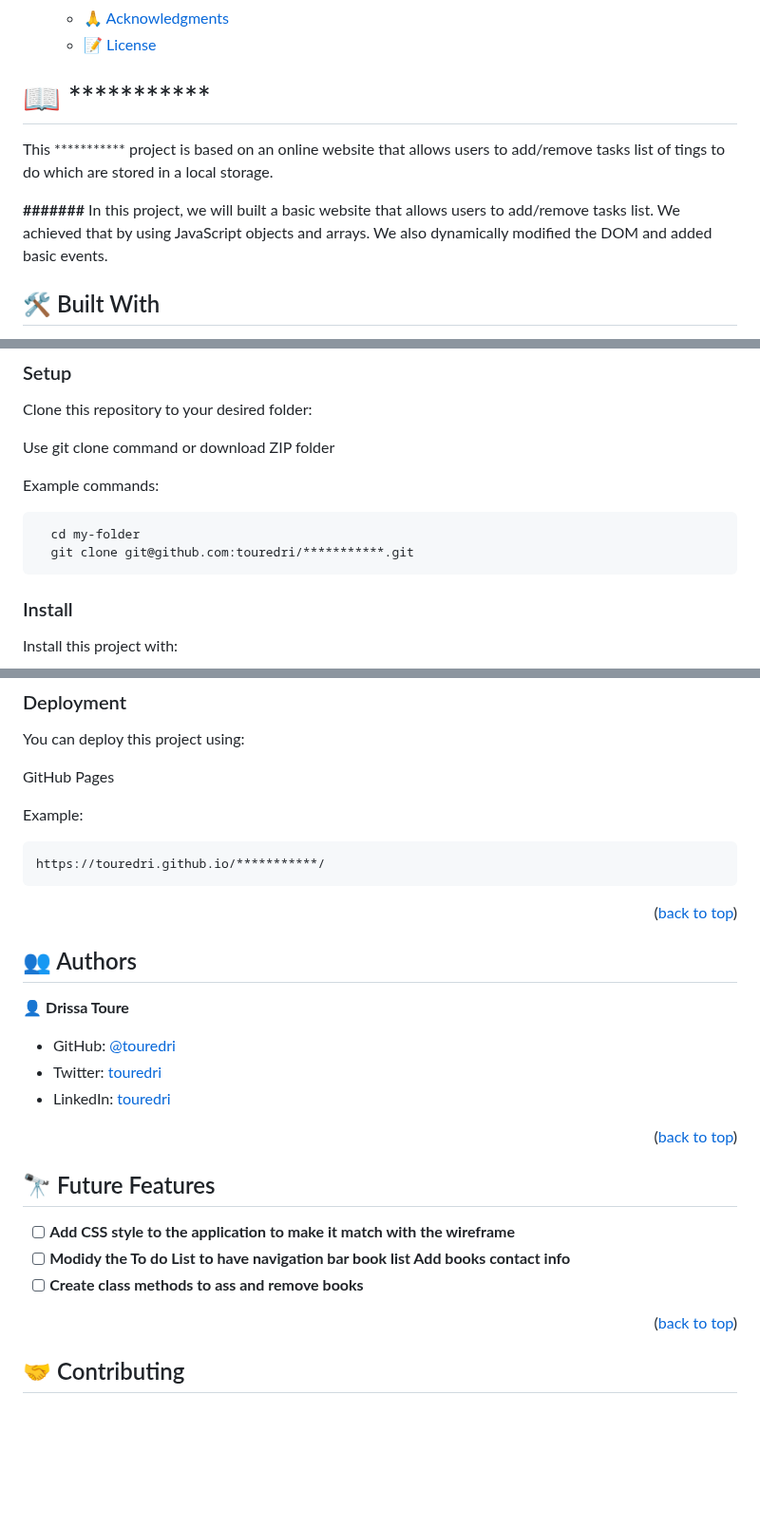
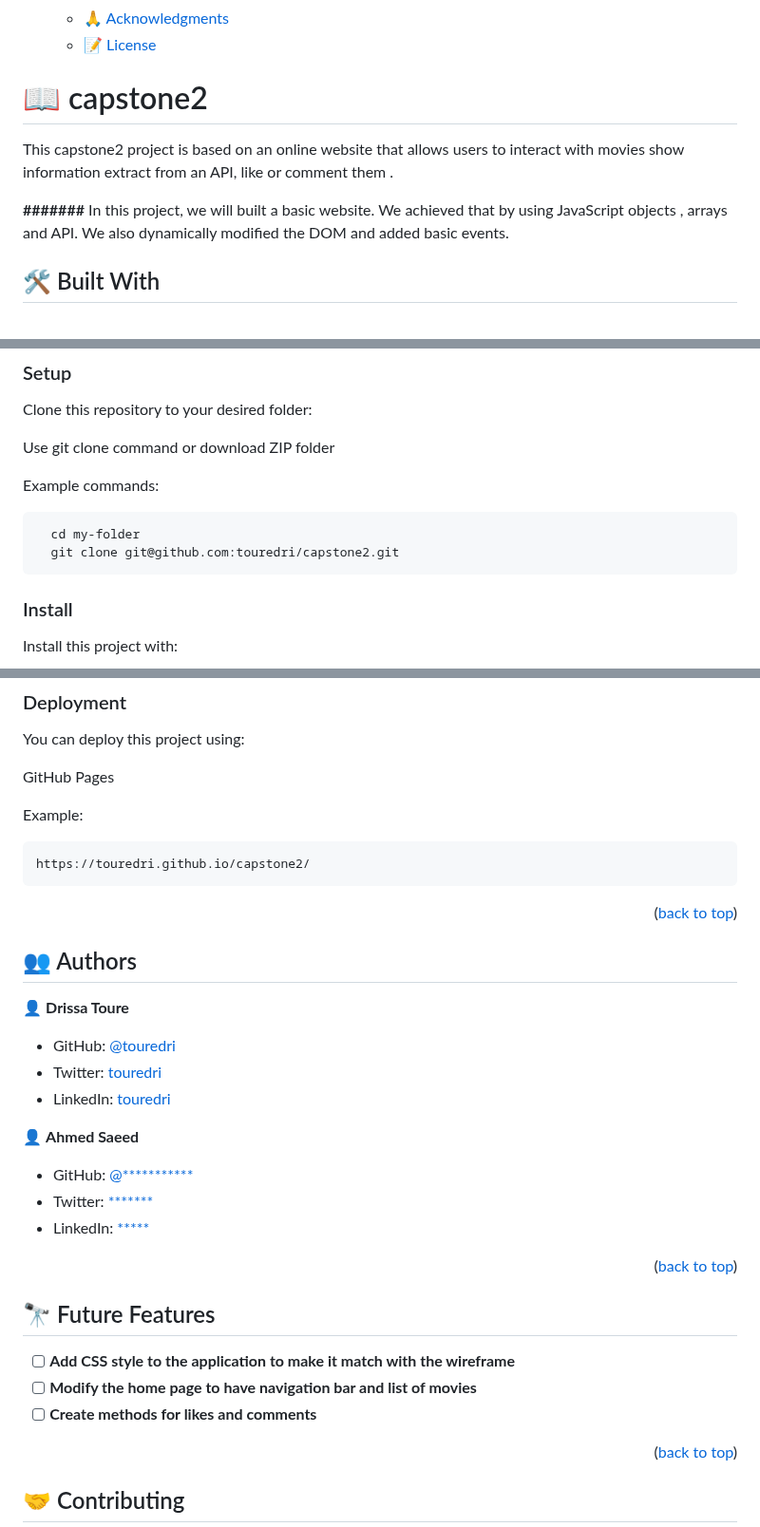
Before and after one commit to touredri/capston2, a Markdown page: README.md, 3 parts joined by grey strips. Shown at 95% size. Rendered like a GitHub page; blank space fills up the shorter version.

````diff
--- a/README.md
+++ b/README.md
@@ -26,11 +26,11 @@
 
 <!-- PROJECT DESCRIPTION -->
 
-# 📖 *********** <a name="about-project"></a>
+# 📖 capstone2 <a name="about-project"></a>
 
-This *********** project is based on an online website that allows users to add/remove tasks list of tings to do which are stored in a local storage.
+This capstone2 project is based on an online website that allows users to interact with movies show information extract from an API, like or comment them .
 
-**#######** In this project, we will built a basic website that allows users to add/remove tasks list. We achieved that by using JavaScript objects and arrays. We also dynamically modified the DOM and added basic events.
+**#######** In this project, we will built a basic website. We achieved that by using JavaScript objects , arrays and API. We also dynamically modified the DOM and added basic events.
 
 ## 🛠 Built With <a name="built-with"></a>
 
@@ -103,7 +104,7 @@ Example commands:
 
 ```sh
   cd my-folder
-  git clone git@github.com:touredri/***********.git
+  git clone git@github.com:touredri/capstone2.git
 ```
 
 ### Install
@@ -156,7 +157,7 @@ GitHub Pages
 Example:
 
 ```sh
-https://touredri.github.io/***********/
+https://touredri.github.io/capstone2/
 ```
 
 <p align="right">(<a href="#readme-top">back to top</a>)</p>
@@ -171,6 +172,12 @@ https://touredri.github.io/***********/
 - Twitter: [touredri](https://twitter.com/touredri)
 - LinkedIn: [touredri](https://www.linkedin.com/in/touredri/)
 
+👤 **Ahmed Saeed**
+
+- GitHub: [@***********](https://github.com/*****)
+- Twitter: [*******](https://twitter.com/*****)
+- LinkedIn: [*****](https://www.linkedin.com/in/******/)
+
 
 <p align="right">(<a href="#readme-top">back to top</a>)</p>
 
@@ -179,8 +186,8 @@ https://touredri.github.io/***********/
 ## 🔭 Future Features <a name="future-features"></a>
 
 - [ ] **Add CSS style to the application to make it match with the wireframe**
-- [ ] **Modidy the To do List to have navigation bar book list Add books contact info**
-- [ ] **Create class methods to ass and remove books**
+- [ ] **Modify the home page to have navigation bar and list of movies**
+- [ ] **Create methods for likes and comments**
 
 <p align="right">(<a href="#readme-top">back to top</a>)</p>
 
````
Also changed, not shown: other parts of README.md (+3 -2 lines).
